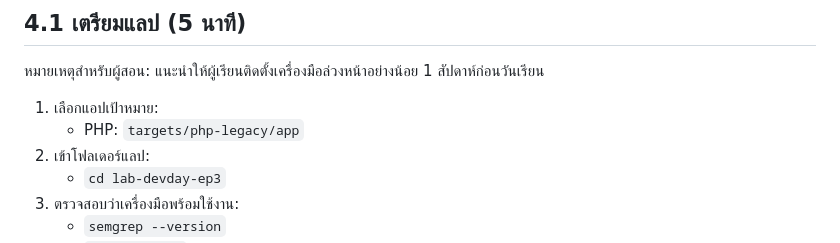
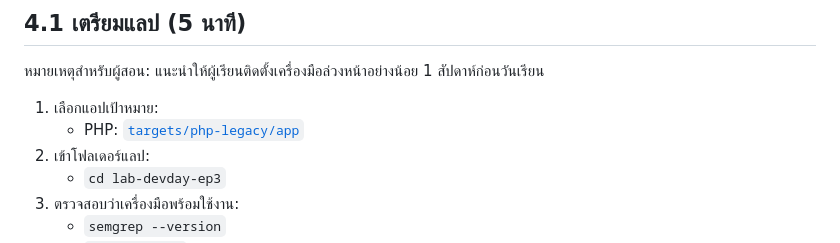
Before and after one commit to Wsangsrichan/poc-workshop-devday03, a Markdown page: docs/lab-instructions.md, the part around one of its changes. Rendered like a GitHub page.

```diff
--- a/docs/lab-instructions.md
+++ b/docs/lab-instructions.md
@@ -8,7 +8,7 @@
 หมายเหตุสำหรับผู้สอน: แนะนำให้ผู้เรียนติดตั้งเครื่องมือล่วงหน้าอย่างน้อย 1 สัปดาห์ก่อนวันเรียน
 
 1. เลือกแอปเป้าหมาย:
-   - PHP: `targets/php-legacy/app`
+   - PHP: [`targets/php-legacy/app`](targets/php-legacy/app)
 2. เข้าโฟลเดอร์แลป:
    - `cd lab-devday-ep3`
 3. ตรวจสอบว่าเครื่องมือพร้อมใช้งาน:
```
Also changed, not shown: other parts of docs/lab-instructions.md (+1 -1 lines), README.md (+1 -1 lines).
